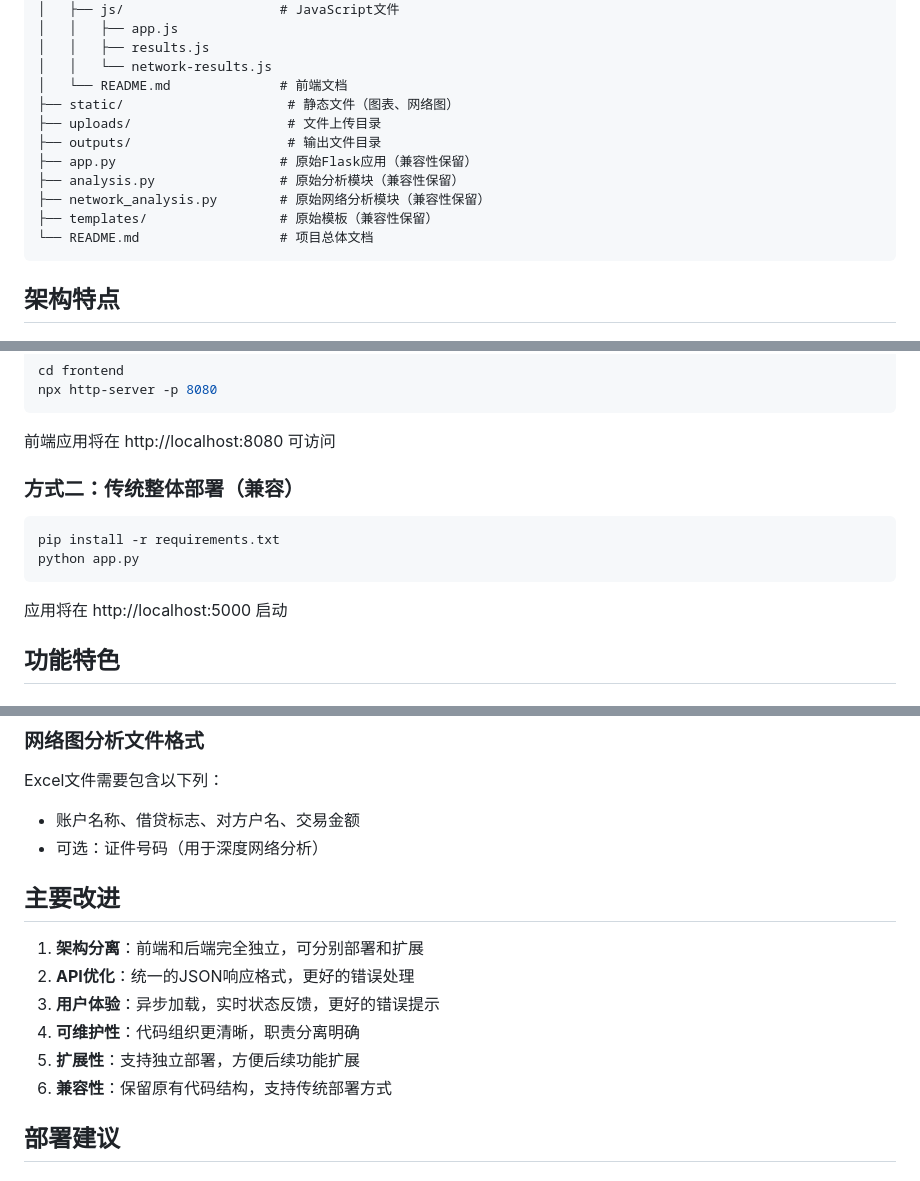
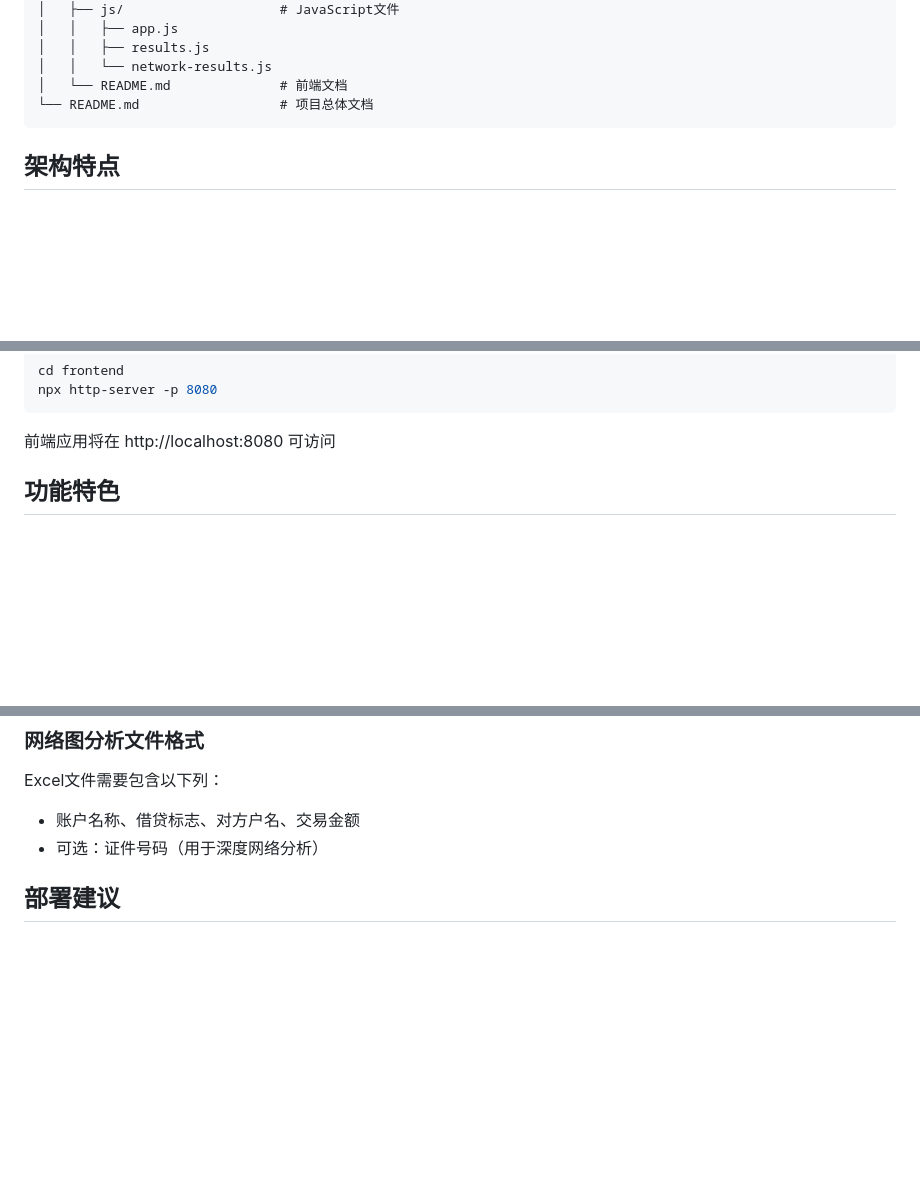
Before and after one commit to rainbowtrash2333/EAST_Analyze, a Markdown page: README.md, 3 parts joined by grey strips. GitHub-like rendering; blank space fills up the shorter version.

````diff
--- a/README.md
+++ b/README.md
@@ -21,13 +21,6 @@ EAST_Analyze/
 │   │   ├── results.js
 │   │   └── network-results.js
 │   └── README.md              # 前端文档
-├── static/                     # 静态文件（图表、网络图）
-├── uploads/                    # 文件上传目录
-├── outputs/                    # 输出文件目录
-├── app.py                     # 原始Flask应用（兼容性保留）
-├── analysis.py                # 原始分析模块（兼容性保留）
-├── network_analysis.py        # 原始网络分析模块（兼容性保留）
-├── templates/                 # 原始模板（兼容性保留）
 └── README.md                  # 项目总体文档
 ```
 
@@ -74,14 +65,6 @@ npx http-server -p 8080
 ```
 
 前端应用将在 http://localhost:8080 可访问
-
-### 方式二：传统整体部署（兼容）
-
-```bash
-pip install -r requirements.txt
-python app.py
-```
-应用将在 http://localhost:5000 启动
 
 ## 功能特色
 
@@ -124,15 +107,6 @@ Excel文件需要包含以下列：
 Excel文件需要包含以下列：
 - 账户名称、借贷标志、对方户名、交易金额
 - 可选：证件号码（用于深度网络分析）
-
-## 主要改进
-
-1. **架构分离**：前端和后端完全独立，可分别部署和扩展
-2. **API优化**：统一的JSON响应格式，更好的错误处理
-3. **用户体验**：异步加载，实时状态反馈，更好的错误提示
-4. **可维护性**：代码组织更清晰，职责分离明确
-5. **扩展性**：支持独立部署，方便后续功能扩展
-6. **兼容性**：保留原有代码结构，支持传统部署方式
 
 ## 部署建议
 
````
Also changed, not shown: other parts of README.md (+1 -3 lines).
